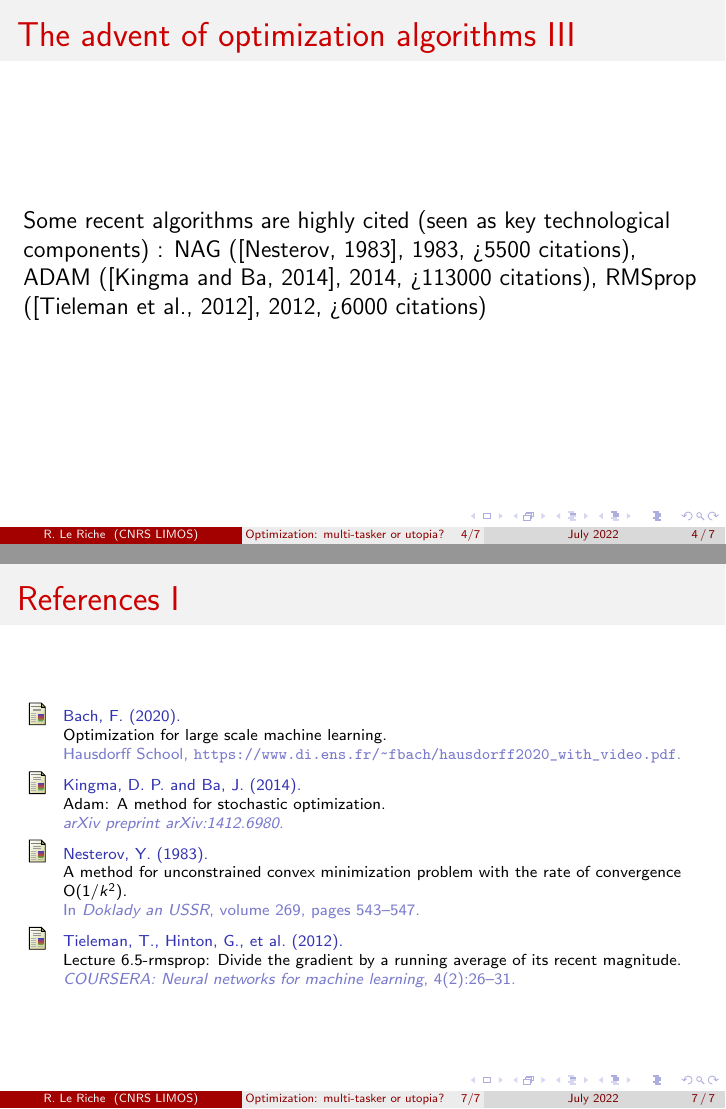
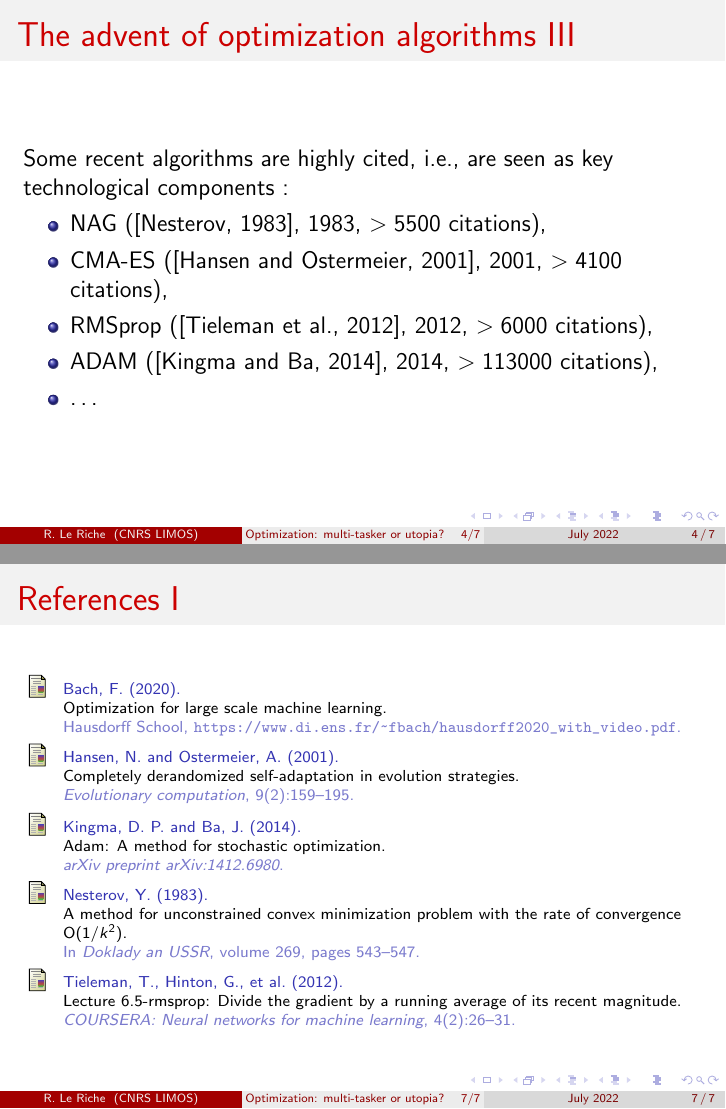
Before and after one commit to rleriche/Optimization_AI_Cotonou_2022, LaTeX slides (Conference_Optimization_Gal/talk_intro_optim_Cotonou2022.tex, which reads Conference_Optimization_Gal/biblio.bib): pages 4 and 7 of 7, joined at a grey line. Compiled offline with pdfLaTeX.

Commit message:
algo citations

```diff
--- a/Conference_Optimization_Gal/biblio.bib
+++ b/Conference_Optimization_Gal/biblio.bib
@@ -0,0 +5,2 @@
+  volume={9},
+  number={2},
--- a/Conference_Optimization_Gal/talk_intro_optim_Cotonou2022.tex
+++ b/Conference_Optimization_Gal/talk_intro_optim_Cotonou2022.tex
@@ -113,10 +113,14 @@ There are numerous conferences$^\star$ (and journals) where new optimization alg
 \end{itemize}
 \hfill($^\star$ {\scriptsize : arbitrarily listing some of the meetings I participated to} )
 \newpage
-Some recent algorithms are highly cited (seen as key technological components) :
-NAG (\cite{nesterov1983method}, 1983, >5500 citations),
-ADAM (\cite{kingma2014adam}, 2014, >113000 citations),
-RMSprop (\cite{tieleman2012lecture}, 2012, >6000 citations)
+Some recent algorithms are highly cited, i.e., are seen as key technological components :
+\begin{itemize}
+\item NAG (\cite{nesterov1983method}, 1983, $>5500$ citations),
+\item CMA-ES (\cite{hansen2001completely}, 2001, $>4100$ citations),
+\item RMSprop (\cite{tieleman2012lecture}, 2012, $>6000$ citations),
+\item ADAM (\cite{kingma2014adam}, 2014, $>113000$ citations),
+\item \ldots
+\end{itemize}
 \end{frame}
 
 
```
Also changed, not shown: Conference_Optimization_Gal/biblio.bib (9 more changed lines).
